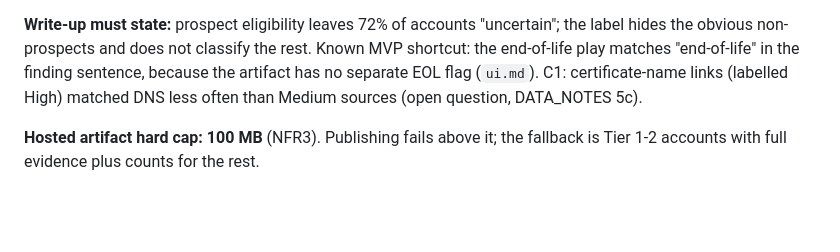
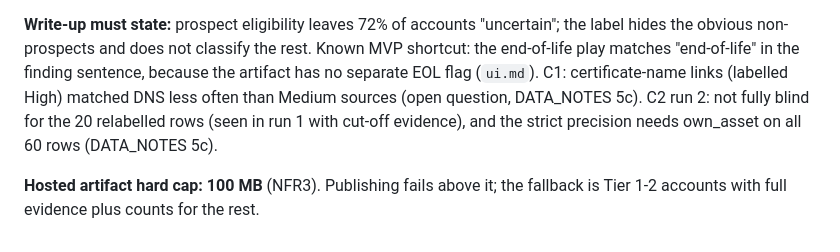
Before and after one commit to joun-kazmi/ai-sales-intelligence-platform, a Markdown page: docs/design/mvp.md, the part around the change. GitHub-like rendering; blank space fills up the shorter version.

```diff
--- a/docs/design/mvp.md
+++ b/docs/design/mvp.md
@@ -55,7 +55,8 @@ slot; labelling can start once the label pool is exported.
 the obvious non-prospects and does not classify the rest. Known MVP shortcut: the end-of-life play
 matches "end-of-life" in the finding sentence, because the artifact has no separate EOL flag
 (`ui.md`). C1: certificate-name links (labelled High) matched DNS less often than Medium sources
-(open question, DATA_NOTES 5c).
+(open question, DATA_NOTES 5c). C2 run 2: not fully blind for the 20 relabelled rows (seen in run 1
+with cut-off evidence), and the strict precision needs own_asset on all 60 rows (DATA_NOTES 5c).
 
 **Hosted artifact hard cap: 100 MB** (NFR3). Publishing fails above it; the fallback is Tier 1-2
 accounts with full evidence plus counts for the rest.
```
Also changed, not shown: docs/DATA_NOTES.md (+15 -0 lines).
